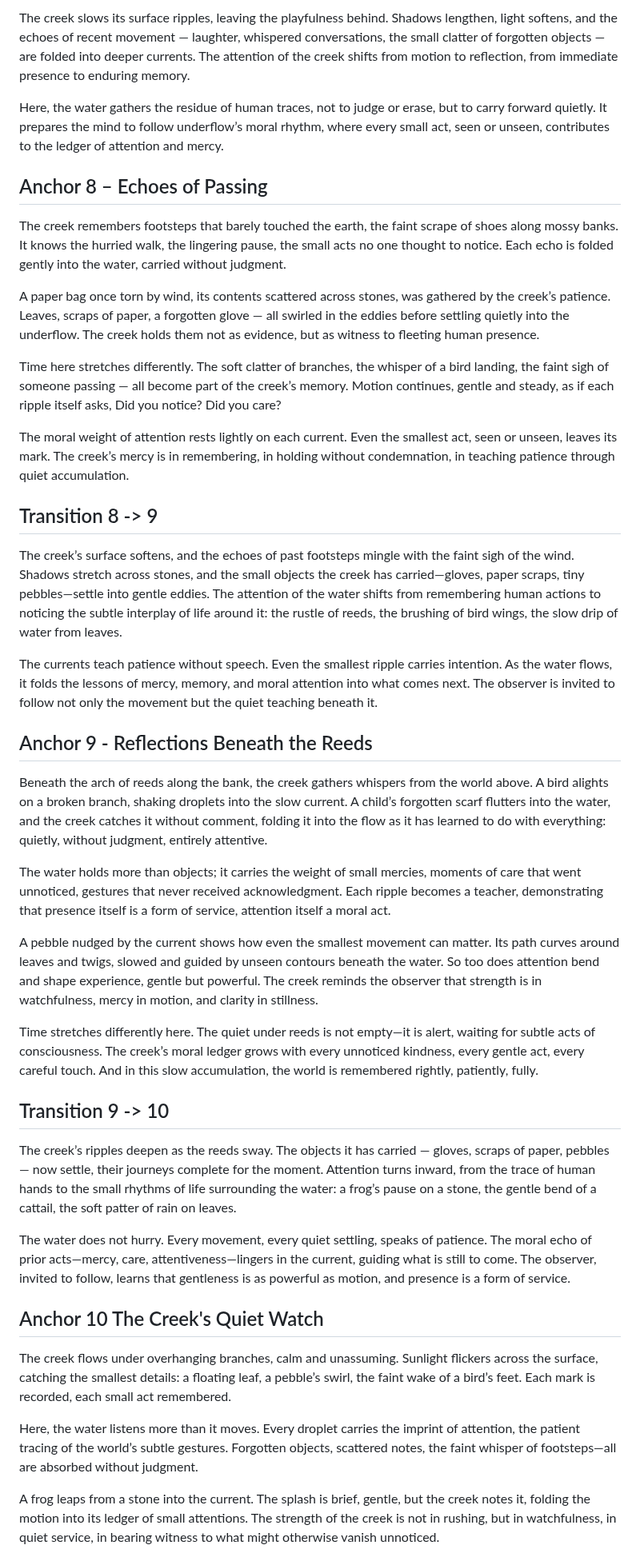
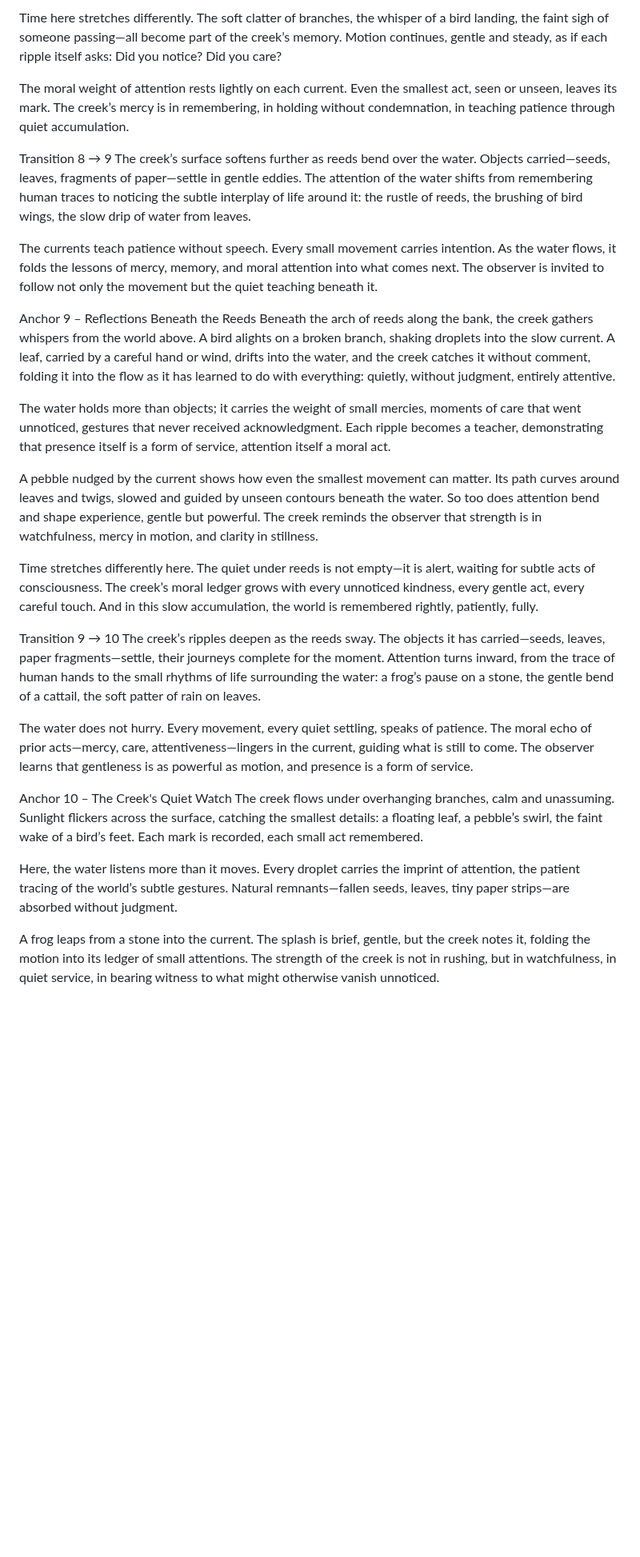
Before and after one commit to remfan1994/strawberry-creek-voices, a Markdown page: narrative/continuous_flow.md, the part around one of its changes. Shown at 80% size. Rendered like a GitHub page; blank space fills up the shorter version.

```diff
--- a/narrative/continuous_flow.md
+++ b/narrative/continuous_flow.md
@@ -112,25 +93,15 @@ The creek knows that the human world is fleeting, and yet, through these small o
 
-The creek slows its surface ripples, leaving the playfulness behind. Shadows lengthen, light softens, and the echoes of recent movement — laughter, whispered conversations, the small clatter of forgotten objects — are folded into deeper currents. The attention of the creek shifts from motion to reflection, from immediate presence to enduring memory.
-
-Here, the water gathers the residue of human traces, not to judge or erase, but to carry forward quietly. It prepares the mind to follow underflow’s moral rhythm, where every small act, seen or unseen, contributes to the ledger of attention and mercy.
-
-## Anchor 8 – Echoes of Passing
-
-The creek remembers footsteps that barely touched the earth, the faint scrape of shoes along mossy banks. It knows the hurried walk, the lingering pause, the small acts no one thought to notice. Each echo is folded gently into the water, carried without judgment.
-
-A paper bag once torn by wind, its contents scattered across stones, was gathered by the creek’s patience. Leaves, scraps of paper, a forgotten glove — all swirled in the eddies before settling quietly into the underflow. The creek holds them not as evidence, but as witness to fleeting human presence.
-
-Time here stretches differently. The soft clatter of branches, the whisper of a bird landing, the faint sigh of someone passing — all become part of the creek’s memory. Motion continues, gentle and steady, as if each ripple itself asks, Did you notice? Did you care?
+Time here stretches differently. The soft clatter of branches, the whisper of a bird landing, the faint sigh of someone passing—all become part of the creek’s memory. Motion continues, gentle and steady, as if each ripple itself asks: Did you notice? Did you care?
 
 The moral weight of attention rests lightly on each current. Even the smallest act, seen or unseen, leaves its mark. The creek’s mercy is in remembering, in holding without condemnation, in teaching patience through quiet accumulation.
 
-## Transition 8 -> 9
-The creek’s surface softens, and the echoes of past footsteps mingle with the faint sigh of the wind. Shadows stretch across stones, and the small objects the creek has carried—gloves, paper scraps, tiny pebbles—settle into gentle eddies. The attention of the water shifts from remembering human actions to noticing the subtle interplay of life around it: the rustle of reeds, the brushing of bird wings, the slow drip of water from leaves.
+Transition 8 → 9
+The creek’s surface softens further as reeds bend over the water. Objects carried—seeds, leaves, fragments of paper—settle in gentle eddies. The attention of the water shifts from remembering human traces to noticing the subtle interplay of life around it: the rustle of reeds, the brushing of bird wings, the slow drip of water from leaves.
 
-The currents teach patience without speech. Even the smallest ripple carries intention. As the water flows, it folds the lessons of mercy, memory, and moral attention into what comes next. The observer is invited to follow not only the movement but the quiet teaching beneath it.
+The currents teach patience without speech. Every small movement carries intention. As the water flows, it folds the lessons of mercy, memory, and moral attention into what comes next. The observer is invited to follow not only the movement but the quiet teaching beneath it.
 
-## Anchor 9 - Reflections Beneath the Reeds
-Beneath the arch of reeds along the bank, the creek gathers whispers from the world above. A bird alights on a broken branch, shaking droplets into the slow current. A child’s forgotten scarf flutters into the water, and the creek catches it without comment, folding it into the flow as it has learned to do with everything: quietly, without judgment, entirely attentive.
+Anchor 9 – Reflections Beneath the Reeds
+Beneath the arch of reeds along the bank, the creek gathers whispers from the world above. A bird alights on a broken branch, shaking droplets into the slow current. A leaf, carried by a careful hand or wind, drifts into the water, and the creek catches it without comment, folding it into the flow as it has learned to do with everything: quietly, without judgment, entirely attentive.
 
 The water holds more than objects; it carries the weight of small mercies, moments of care that went unnoticed, gestures that never received acknowledgment. Each ripple becomes a teacher, demonstrating that presence itself is a form of service, attention itself a moral act.
 
@@ -138,15 +109,15 @@ A pebble nudged by the current shows how even the smallest movement can matter.
 
 Time stretches differently here. The quiet under reeds is not empty—it is alert, waiting for subtle acts of consciousness. The creek’s moral ledger grows with every unnoticed kindness, every gentle act, every careful touch. And in this slow accumulation, the world is remembered rightly, patiently, fully.
 
-## Transition 9 -> 10
-The creek’s ripples deepen as the reeds sway. The objects it has carried — gloves, scraps of paper, pebbles — now settle, their journeys complete for the moment. Attention turns inward, from the trace of human hands to the small rhythms of life surrounding the water: a frog’s pause on a stone, the gentle bend of a cattail, the soft patter of rain on leaves.
+Transition 9 → 10
+The creek’s ripples deepen as the reeds sway. The objects it has carried—seeds, leaves, paper fragments—settle, their journeys complete for the moment. Attention turns inward, from the trace of human hands to the small rhythms of life surrounding the water: a frog’s pause on a stone, the gentle bend of a cattail, the soft patter of rain on leaves.
 
-The water does not hurry. Every movement, every quiet settling, speaks of patience. The moral echo of prior acts—mercy, care, attentiveness—lingers in the current, guiding what is still to come. The observer, invited to follow, learns that gentleness is as powerful as motion, and presence is a form of service.
+The water does not hurry. Every movement, every quiet settling, speaks of patience. The moral echo of prior acts—mercy, care, attentiveness—lingers in the current, guiding what is still to come. The observer learns that gentleness is as powerful as motion, and presence is a form of service.
 
-## Anchor 10 The Creek's Quiet Watch
+Anchor 10 – The Creek's Quiet Watch
 The creek flows under overhanging branches, calm and unassuming. Sunlight flickers across the surface, catching the smallest details: a floating leaf, a pebble’s swirl, the faint wake of a bird’s feet. Each mark is recorded, each small act remembered.
 
-Here, the water listens more than it moves. Every droplet carries the imprint of attention, the patient tracing of the world’s subtle gestures. Forgotten objects, scattered notes, the faint whisper of footsteps—all are absorbed without judgment.
+Here, the water listens more than it moves. Every droplet carries the imprint of attention, the patient tracing of the world’s subtle gestures. Natural remnants—fallen seeds, leaves, tiny paper strips—are absorbed without judgment.
 
 A frog leaps from a stone into the current. The splash is brief, gentle, but the creek notes it, folding the motion into its ledger of small attentions. The strength of the creek is not in rushing, but in watchfulness, in quiet service, in bearing witness to what might otherwise vanish unnoticed.
 
```
Also changed, not shown: other parts of narrative/continuous_flow.md (+63 -88 lines).
